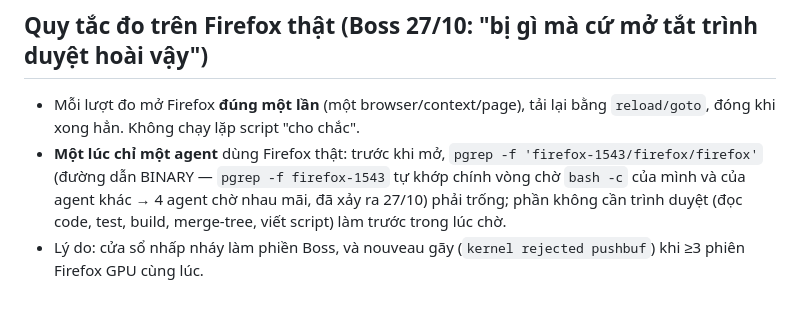
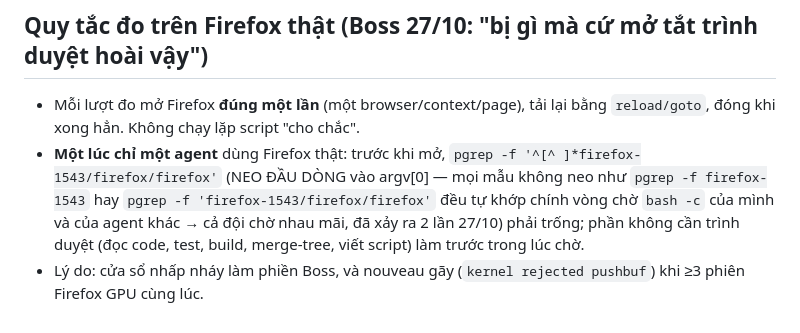
Before and after one commit to Genesis-ryan-84-0567536339/Gen-Stage, a Markdown page: CLAUDE.md, the part around the change. GitHub-like rendering.

Commit message:
CLAUDE.md: mẫu pgrep Firefox neo argv[0] (kẹt lần 2) (#82)
Co-authored-by: Genesis-ryan-84-0567536339 <Genesis-ryan-84-0567536339@users.noreply.github.com>

```diff
--- a/CLAUDE.md
+++ b/CLAUDE.md
@@ -999,5 +999,5 @@ và cách tái hiện: **`docs/f2/GOC-DIEU-KHIEN-LOAN.md`**.
 
 ## Quy tắc đo trên Firefox thật (Boss 27/10: "bị gì mà cứ mở tắt trình duyệt hoài vậy")
 - Mỗi lượt đo mở Firefox **đúng một lần** (một browser/context/page), tải lại bằng `reload/goto`, đóng khi xong hẳn. Không chạy lặp script "cho chắc".
-- **Một lúc chỉ một agent** dùng Firefox thật: trước khi mở, `pgrep -f 'firefox-1543/firefox/firefox'` (đường dẫn BINARY — `pgrep -f firefox-1543` tự khớp chính vòng chờ `bash -c` của mình và của agent khác → 4 agent chờ nhau mãi, đã xảy ra 27/10) phải trống; phần không cần trình duyệt (đọc code, test, build, merge-tree, viết script) làm trước trong lúc chờ.
+- **Một lúc chỉ một agent** dùng Firefox thật: trước khi mở, `pgrep -f '^[^ ]*firefox-1543/firefox/firefox'` (NEO ĐẦU DÒNG vào argv[0] — mọi mẫu không neo như `pgrep -f firefox-1543` hay `pgrep -f 'firefox-1543/firefox/firefox'` đều tự khớp chính vòng chờ `bash -c` của mình và của agent khác → cả đội chờ nhau mãi, đã xảy ra 2 lần 27/10) phải trống; phần không cần trình duyệt (đọc code, test, build, merge-tree, viết script) làm trước trong lúc chờ.
 - Lý do: cửa sổ nhấp nháy làm phiền Boss, và nouveau gãy (`kernel rejected pushbuf`) khi ≥3 phiên Firefox GPU cùng lúc.
```
